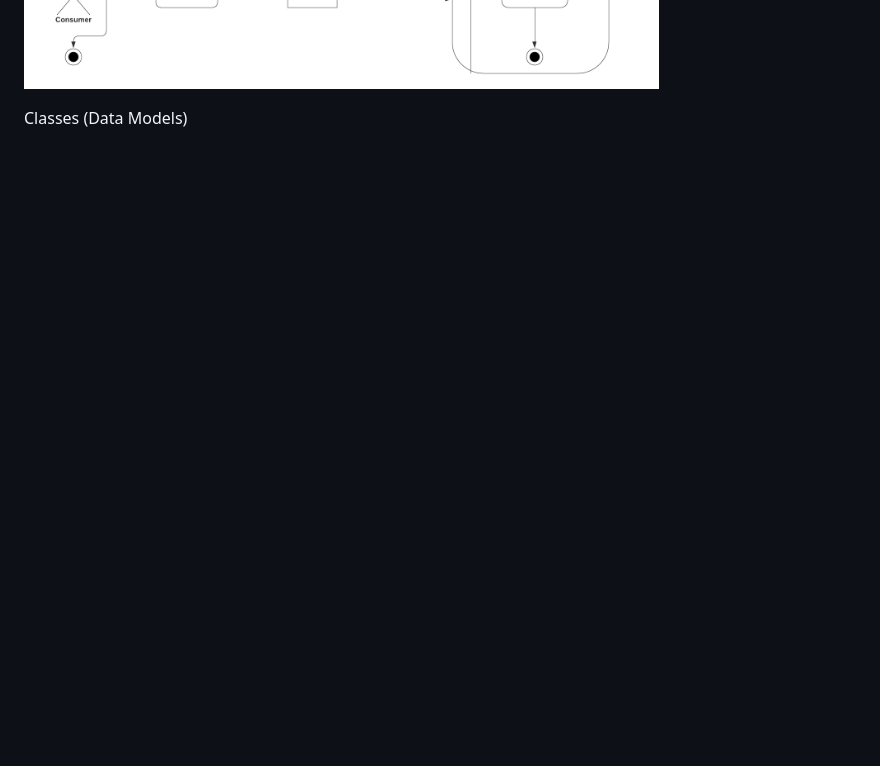
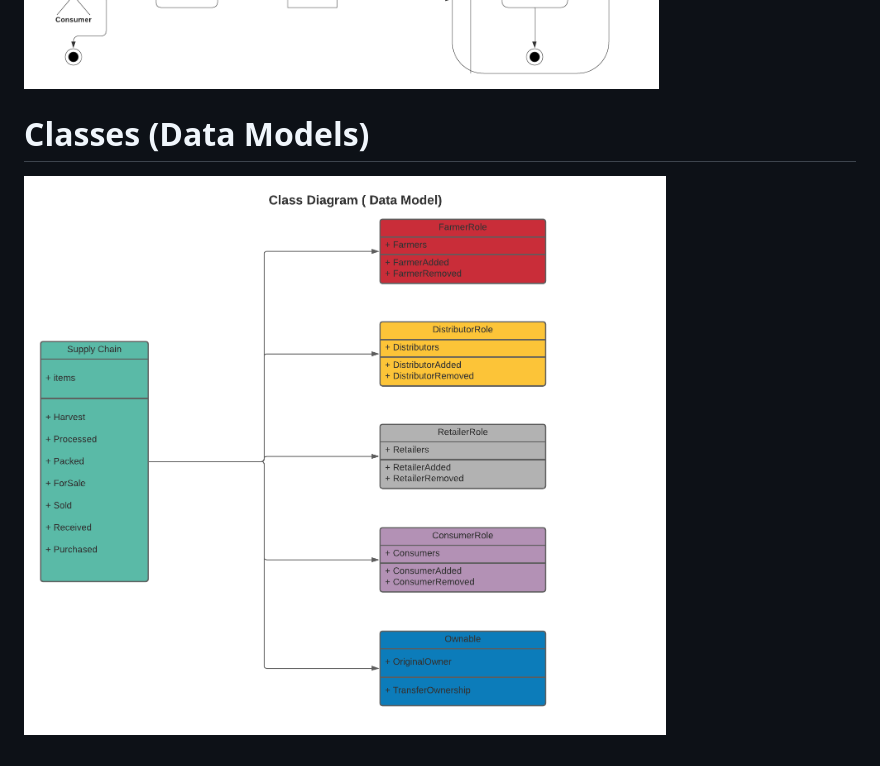
Before and after one commit to Barrytech/SupplyChainProject, a Markdown page: UML Diagrams.md, the part around the change printed below. Rendered like a GitHub page; pictures changed too: images/class_diagram.png (added); blank space fills up the shorter version.

Commit message:
added data model diagram

```diff
--- a/UML Diagrams.md
+++ b/UML Diagrams.md
@@ -25,5 +25,6 @@ State Diagram
 
 
 
+# Classes (Data Models)
 
-Classes (Data Models)
+![UML Diagram](images/class_diagram.png)
```
Also changed, not shown: other parts of UML Diagrams.md (+3 -3 lines).
